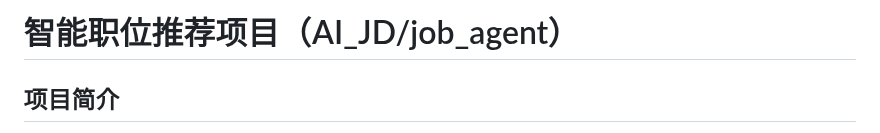
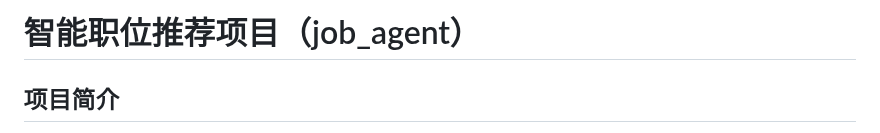
Before and after one commit to blues-kun/job-agent, a Markdown page: README.md, the part around the change. GitHub-like rendering.

Commit message:
Update README: Fix formatting and improve documentation structure

```diff
--- a/README.md
+++ b/README.md
@@ -1,4 +1,4 @@
-# 智能职位推荐项目（AI_JD/job_agent）
+# 智能职位推荐项目（job_agent）
 
 ## 项目简介
 - 面向简历与岗位数据的智能推荐系统，融合本地匹配算法与大语言模型生成推荐理由与行动建议
```
